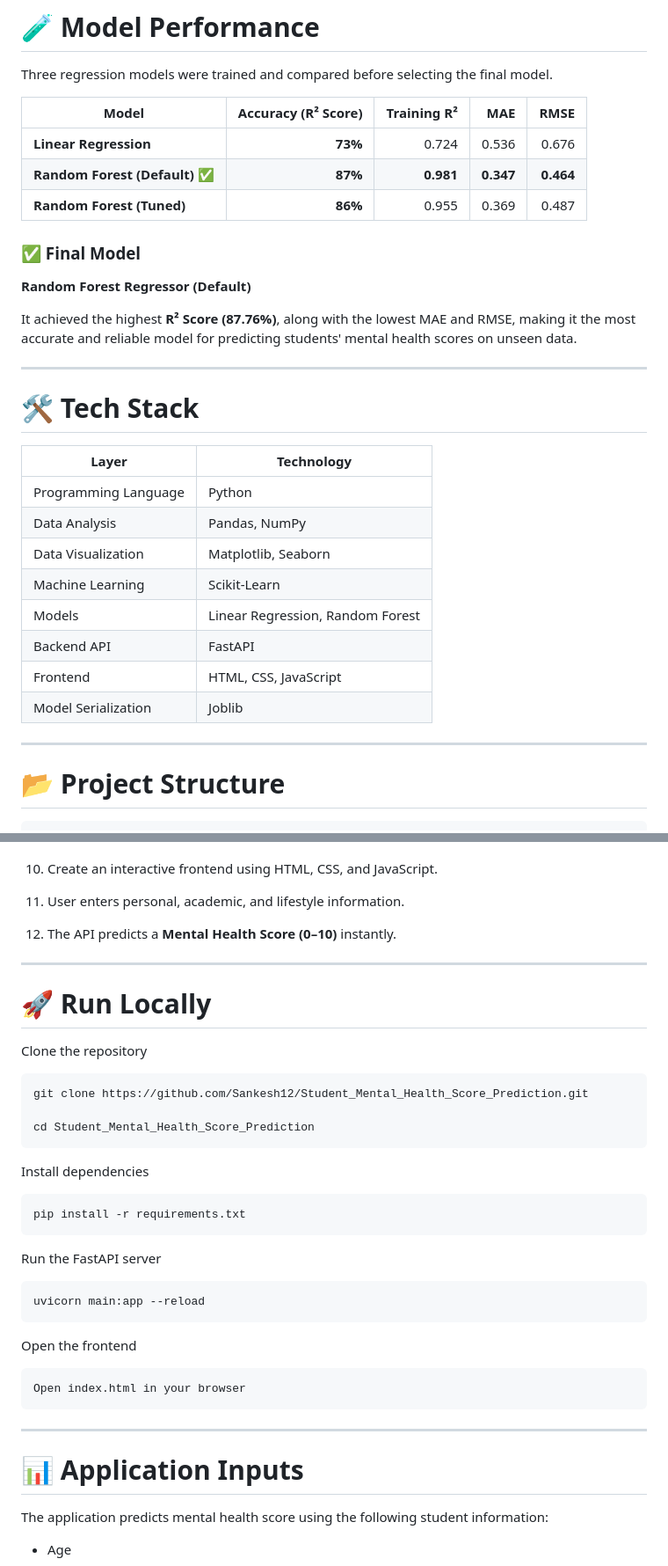
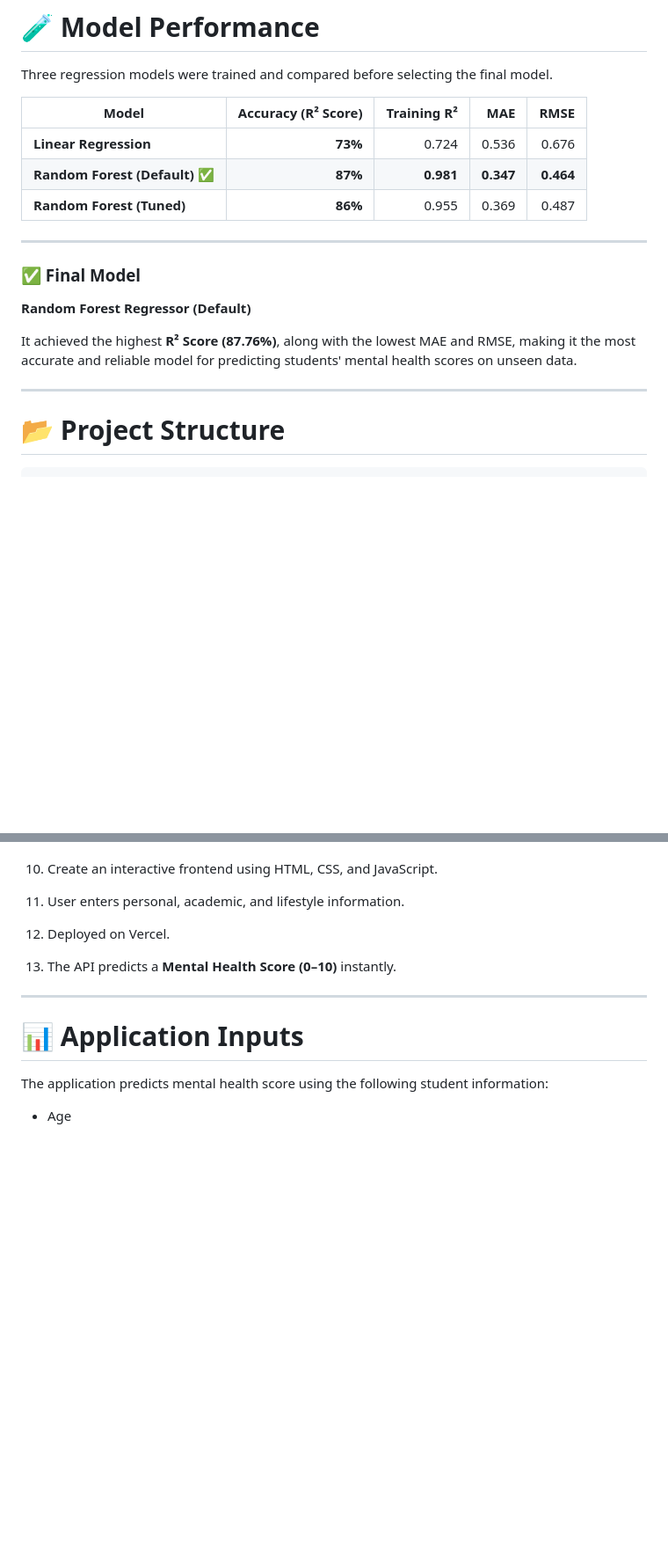
Before and after one commit to Sankesh12/Mental-Health-Score, a Markdown page: README.md, 2 parts joined by grey strips. Shown at 88% size. Drawn GitHub-style; blank space fills up the shorter version.

````diff
--- a/README.md
+++ b/README.md
@@ -65,6 +67,8 @@ Three regression models were trained and compared before selecting the final mod
 | **Random Forest (Default)** ✅ |             **87%** |   **0.981** | **0.347** | **0.464** |
 | **Random Forest (Tuned)**     |             **86%** |       0.955 |     0.369 |     0.487 |
 
+---
+
 ### ✅ Final Model
 
 **Random Forest Regressor (Default)**
@@ -73,20 +77,6 @@ It achieved the highest **R² Score (87.76%)**, along with the lowest MAE and RM
 
 ---
 
-# 🛠️ Tech Stack
-
-| Layer                | Technology                       |
-| -------------------- | -------------------------------- |
-| Programming Language | Python                           |
-| Data Analysis        | Pandas, NumPy                    |
-| Data Visualization   | Matplotlib, Seaborn              |
-| Machine Learning     | Scikit-Learn                     |
-| Models               | Linear Regression, Random Forest |
-| Backend API          | FastAPI                          |
-| Frontend             | HTML, CSS, JavaScript            |
-| Model Serialization  | Joblib                           |
-
----
 
 # 📂 Project Structure
 
@@ -136,37 +126,9 @@ Mental-Health-Score/
 
 11. User enters personal, academic, and lifestyle information.
 
-12. The API predicts a **Mental Health Score (0–10)** instantly.
+12. Deployed on Vercel.
 
----
-
-# 🚀 Run Locally
-
-Clone the repository
-
-```bash
-git clone https://github.com/Sankesh12/Student_Mental_Health_Score_Prediction.git
-
-cd Student_Mental_Health_Score_Prediction
-```
-
-Install dependencies
-
-```bash
-pip install -r requirements.txt
-```
-
-Run the FastAPI server
-
-```bash
-uvicorn main:app --reload
-```
-
-Open the frontend
-
-```text
-Open index.html in your browser
-```
+13. The API predicts a **Mental Health Score (0–10)** instantly.
 
 ---
 
````
Also changed, not shown: other parts of README.md (+2 -88 lines).
